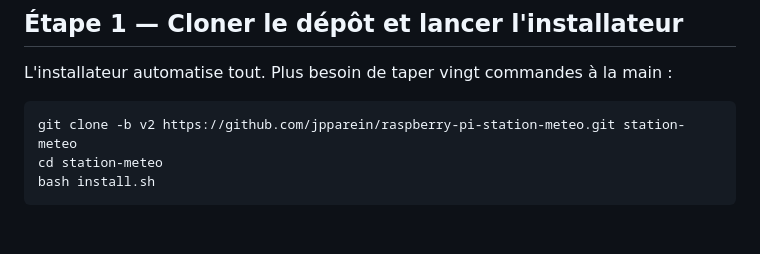
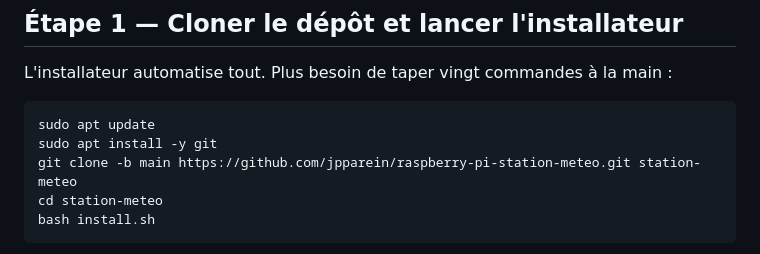
Before and after one commit to jpparein/raspberry-pi-station-meteo, a Markdown page: README.md, the part around the change. GitHub-like rendering; blank space fills up the shorter version.

Commit message:
docs: add git install step before clone

````diff
--- a/README.md
+++ b/README.md
@@ -231,7 +231,9 @@ Le Raspberry Pi reste à l'intérieur, près du routeur, posé sur une brique
 L'installateur automatise tout. Plus besoin de taper vingt commandes à la main :
 
 ```bash
-git clone -b v2 https://github.com/jpparein/raspberry-pi-station-meteo.git station-meteo
+sudo apt update
+sudo apt install -y git
+git clone -b main https://github.com/jpparein/raspberry-pi-station-meteo.git station-meteo
 cd station-meteo
 bash install.sh
 ```
````
